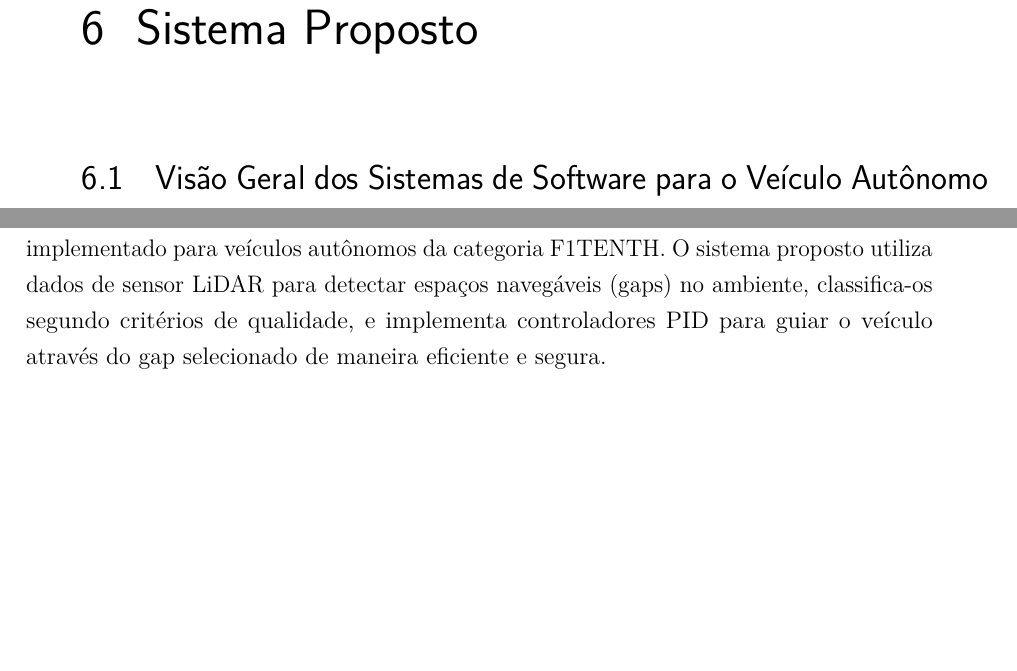
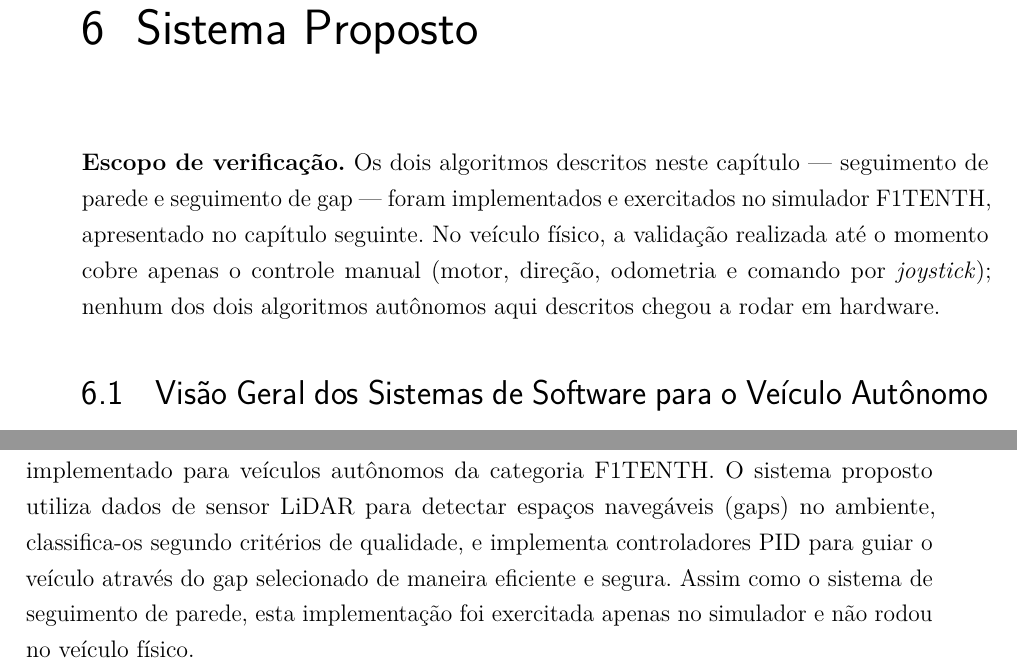
Before and after one commit to GustavoDRL/disertacao, a LaTeX thesis (dissertacao.tex, which reads capitulos/proposta.tex): two parts of pages 99 and 116 of 192, joined at a grey line, cut so that both start at the same text, the shorter picture padded with empty space. Compiled offline with pdfLaTeX.

Commit message:
docs(proposta): declara escopo de verificação dos dois algoritmos
O capítulo descreve seguidor de parede e seguidor de gap como implementações
sem nenhuma ressalva sobre onde foram exercitados. A conclusão (capítulo 10)
já declara que só o controle manual foi validado no veículo físico e que
toda a pilha autônoma, incluindo o seguidor de parede aqui descrito, nunca
rodou em hardware — mas o leitor só descobre isso 130 páginas depois.

Acrescenta uma nota de escopo no início do capítulo e uma frase curta na
abertura de cada uma das duas seções de sistema, sem reescrever a descrição
técnica (que continua válida) e sem repetir a conclusão.

Compilação verificada: 192 páginas, zero erros, zero referências indefinidas.

Co-Authored-By: Claude Opus 5 (1M context) <noreply@anthropic.com>
Claude-Session: https://claude.ai/code/session_01C9EAsjjcmBVPzFyVpbXULS

```diff
--- a/capitulos/proposta.tex
+++ b/capitulos/proposta.tex
@@ -1,4 +1,11 @@
 \chapter{Sistema Proposto}\label{cap:proposta}
+
+\noindent\textbf{Escopo de verificação.} Os dois algoritmos descritos neste
+capítulo --- seguimento de parede e seguimento de gap --- foram implementados
+e exercitados no simulador F1TENTH, apresentado no capítulo seguinte. No
+veículo físico, a validação realizada até o momento cobre apenas o controle
+manual (motor, direção, odometria e comando por \textit{joystick}); nenhum dos
+dois algoritmos autônomos aqui descritos chegou a rodar em hardware.
 
 \section{Visão Geral dos Sistemas de Software para o Veículo Autônomo F1TENTH}
 
@@ -848,7 +857,9 @@ implementado para veículos autônomos da categoria F1TENTH. O sistema proposto
 utiliza dados de sensor LiDAR para detectar espaços navegáveis (gaps) no
 ambiente, classifica-os segundo critérios de qualidade, e implementa
 controladores PID para guiar o veículo através do gap selecionado de maneira
-eficiente e segura.
+eficiente e segura. Assim como o sistema de seguimento de parede, esta
+implementação foi exercitada apenas no simulador e não rodou no veículo
+físico.
 
 \subsection{Visão Geral da Arquitetura}
 
```
Also changed, not shown: capitulos/proposta.tex (4 more changed lines).
